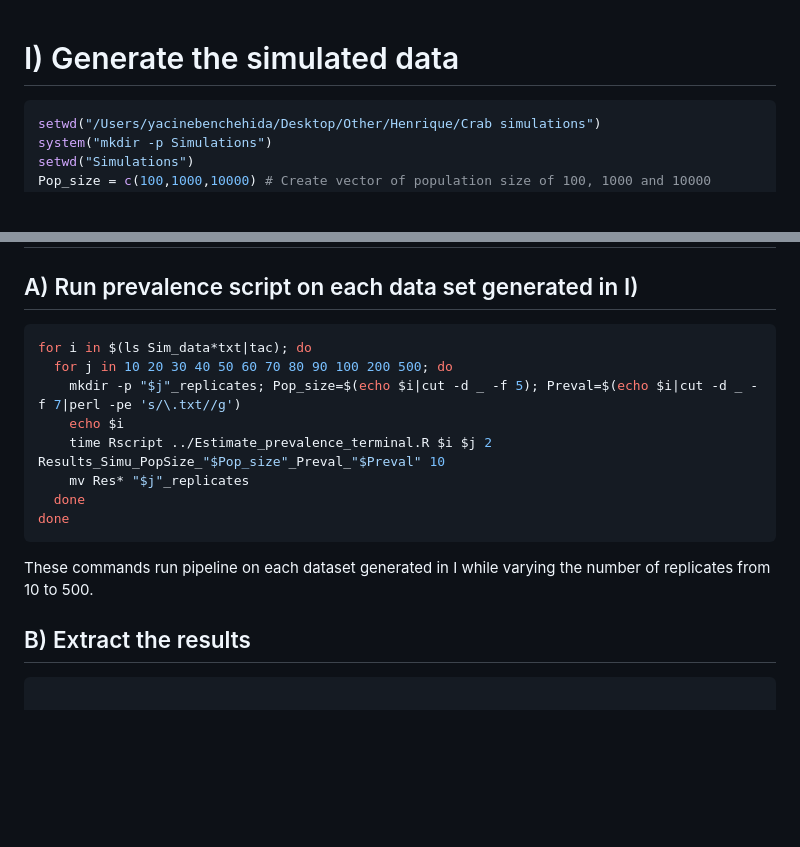
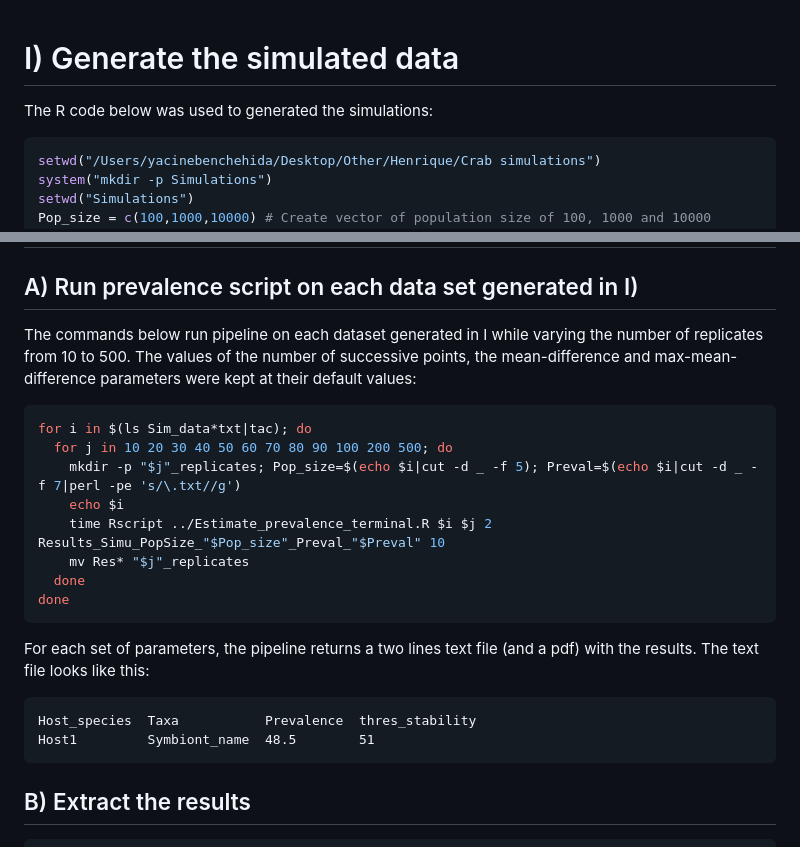
Before and after one commit to yacinebenchehida/SAMPLE, a Markdown page: Simulations.md, 2 parts joined by grey strips. GitHub-like rendering; blank space fills up the shorter version.

````diff
--- a/Simulations.md
+++ b/Simulations.md
@@ -1,4 +1,6 @@
 # I) Generate the simulated data
+
+The R code below was used to generated the simulations:
 ```r
 setwd("/Users/yacinebenchehida/Desktop/Other/Henrique/Crab simulations")
 system("mkdir -p Simulations")
@@ -37,6 +39,8 @@ Host1      0
 
 #  II) Assess impact of prevalence rate, number of replicates, and population size
 ## A) Run prevalence script on each data set generated in I)
+
+The commands below run pipeline on each dataset generated in I while varying the number of replicates from 10 to 500. The values of the number of successive points, the mean-difference and max-mean-difference parameters were kept at their default values:
 ```bash
 for i in $(ls Sim_data*txt|tac); do
   for j in 10 20 30 40 50 60 70 80 90 100 200 500; do
@@ -47,11 +51,16 @@ for i in $(ls Sim_data*txt|tac); do
   done
 done
 ```
-These commands run pipeline on each dataset generated in I while varying the number of replicates from 10 to 500.
+
+For each set of parameters, the pipeline returns a two lines text file (and a pdf) with the results. The text file looks like this:
+```
+Host_species  Taxa           Prevalence  thres_stability
+Host1         Symbiont_name  48.5        51
+```
 
 ## B) Extract the results
+
 ```bash
-
 for i in Results*txt; do
   Size=$(echo $i|cut -d _ -f 4)
   Preval=$(echo $i|cut -d _ -f 6|perl -pe 's/\.txt//g')
````
